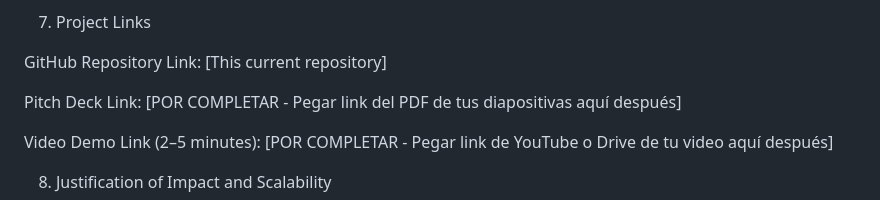
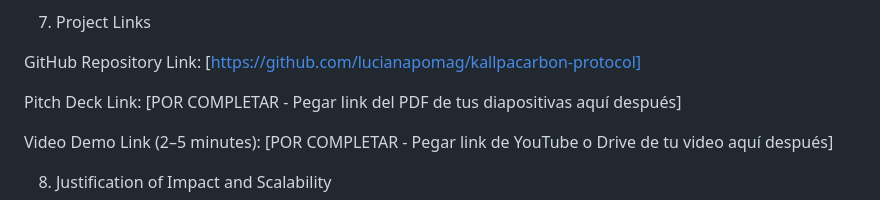
Before and after one commit to lucianapomag/kallpacarbon-protocol, a Markdown page: README.md, the part around the change. Drawn GitHub-style.

```diff
--- a/README.md
+++ b/README.md
@@ -63,7 +63,7 @@ Core Technology Components
 
 7. Project Links
 
-GitHub Repository Link: [This current repository]
+GitHub Repository Link: [https://github.com/lucianapomag/kallpacarbon-protocol]
 
 Pitch Deck Link: [POR COMPLETAR - Pegar link del PDF de tus diapositivas aquí después]
 
```
